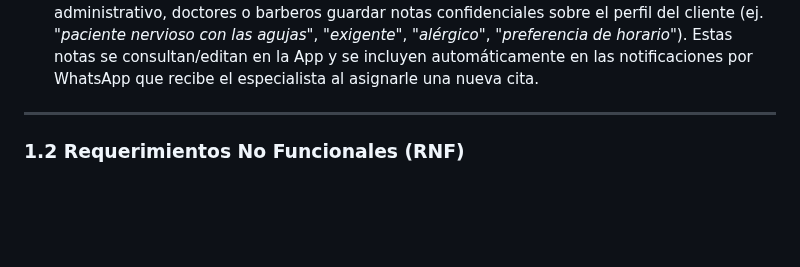
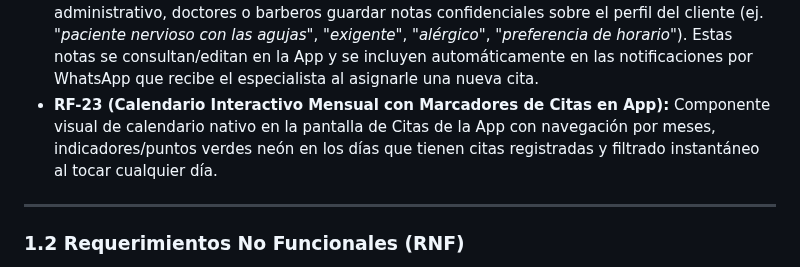
Before and after one commit to padillae12/nexus-engine, a Markdown page: nexus_flow_documentacion.md, the part around the change. GitHub-like rendering; blank space fills up the shorter version.

Commit message:
docs: update documentation with RF-23 (Calendario Interactivo Mensual con Marcadores de Citas)

```diff
--- a/nexus_flow_documentacion.md
+++ b/nexus_flow_documentacion.md
@@ -72,6 +72,7 @@ A diferencia de los bots comunes basados en IA generativa o en formularios web e
 - **RF-20 (Estrategia UX Antideserción & Validación Estricta de Fechas):** Priorizar opciones de navegación (`"atrás"`, `"menú"`) en todos los mensajes del bot para maximizar la conversión, y validar matemáticamente los límites de días por mes (rechazando fechas inexistentes como *"32 de octubre"*).
 - **RF-21 (Arquitectura Modular de Licenciamiento "A la Carta"):** Soporte para licenciamiento por presets (`PLAN_TYPE = 'basic' | 'pro'`) e interruptores de características individuales (`MODULE_EMPLOYEE_ALERTS`, `MODULE_PREPOSTCITA`, `MODULE_REPORTS`, `MODULE_ANTITROLL`), permitiendo vender tanto planes cerrados como paquetes a la medida ("A la Carta").
 - **RF-22 (Expediente de Notas Internas Privadas del Paciente):** Permite al personal administrativo, doctores o barberos guardar notas confidenciales sobre el perfil del cliente (ej. *"paciente nervioso con las agujas"*, *"exigente"*, *"alérgico"*, *"preferencia de horario"*). Estas notas se consultan/editan en la App y se incluyen automáticamente en las notificaciones por WhatsApp que recibe el especialista al asignarle una nueva cita.
+- **RF-23 (Calendario Interactivo Mensual con Marcadores de Citas en App):** Componente visual de calendario nativo en la pantalla de Citas de la App con navegación por meses, indicadores/puntos verdes neón en los días que tienen citas registradas y filtrado instantáneo al tocar cualquier día.
 
 ---
 
```
